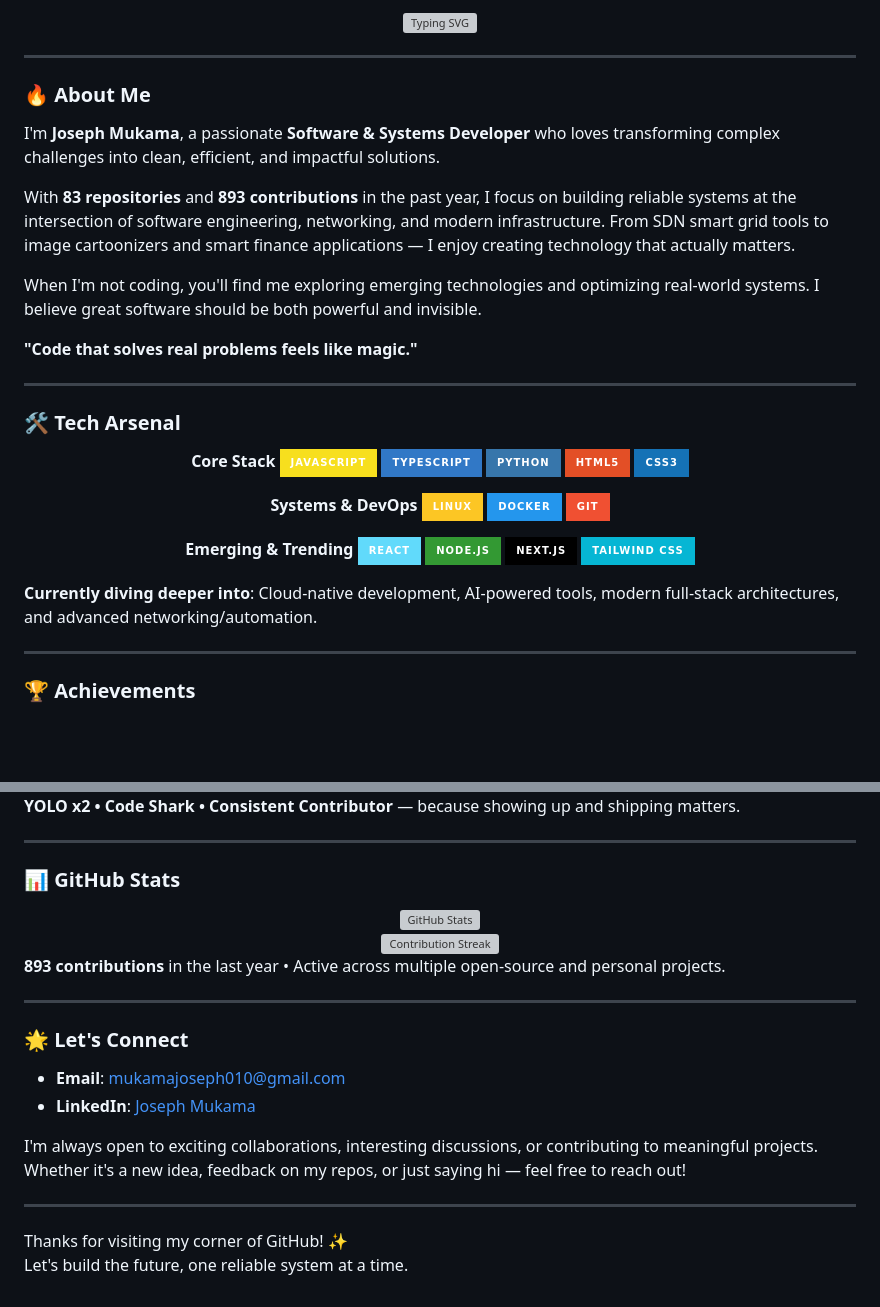
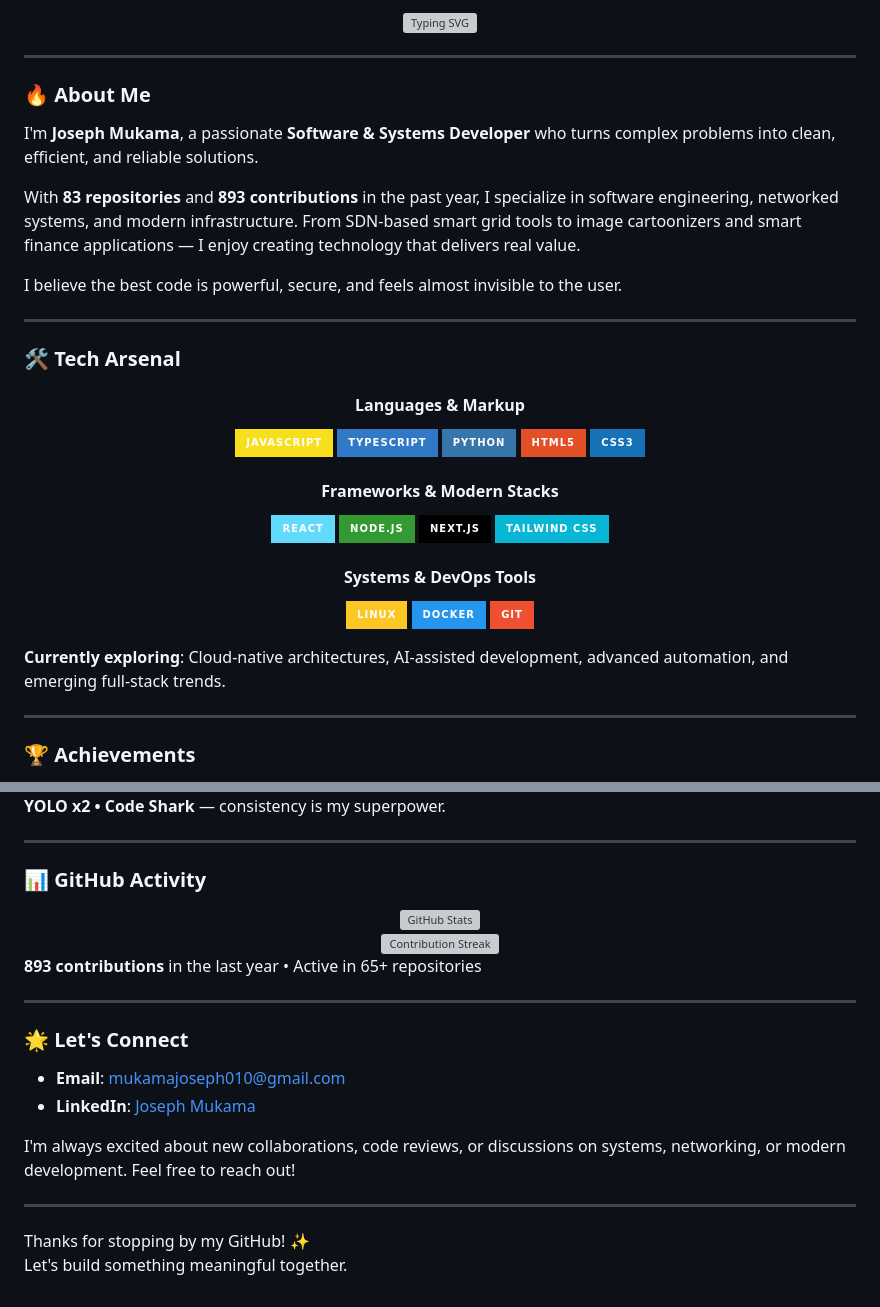
Before and after one commit to MukamaJ-2/MukamaJ-2, a Markdown page: README.md, 2 parts joined by grey strips. Rendered like a GitHub page; badges without logos; blank space fills up the shorter version; grey boxes are pictures that could not be loaded.

Commit message:
Revise README for clarity and engagement

```diff
--- a/README.md
+++ b/README.md
@@ -6,13 +6,11 @@
 
 ### 🔥 About Me
 
-I'm **Joseph Mukama**, a passionate **Software & Systems Developer** who loves transforming complex challenges into clean, efficient, and impactful solutions.
+I'm **Joseph Mukama**, a passionate **Software & Systems Developer** who turns complex problems into clean, efficient, and reliable solutions.
 
-With **83 repositories** and **893 contributions** in the past year, I focus on building reliable systems at the intersection of software engineering, networking, and modern infrastructure. From SDN smart grid tools to image cartoonizers and smart finance applications — I enjoy creating technology that actually matters.
+With **83 repositories** and **893 contributions** in the past year, I specialize in software engineering, networked systems, and modern infrastructure. From SDN-based smart grid tools to image cartoonizers and smart finance applications — I enjoy creating technology that delivers real value.
 
-When I'm not coding, you'll find me exploring emerging technologies and optimizing real-world systems. I believe great software should be both powerful and invisible.
-
-**"Code that solves real problems feels like magic."**
+I believe the best code is powerful, secure, and feels almost invisible to the user.
 
 ---
 
@@ -20,27 +18,27 @@ When I'm not coding, you'll find me exploring emerging technologies and optimizi
 
 <div align="center">
 
-**Core Stack**
+#### Languages & Markup
 ![JavaScript](https://img.shields.io/badge/JavaScript-F7DF1E?logo=javascript&logoColor=black&style=for-the-badge)
 ![TypeScript](https://img.shields.io/badge/TypeScript-3178C6?logo=typescript&logoColor=white&style=for-the-badge)
 ![Python](https://img.shields.io/badge/Python-3776AB?logo=python&logoColor=white&style=for-the-badge)
 ![HTML5](https://img.shields.io/badge/HTML5-E34F26?logo=html5&logoColor=white&style=for-the-badge)
 ![CSS3](https://img.shields.io/badge/CSS3-1572B6?logo=css3&logoColor=white&style=for-the-badge)
 
-**Systems & DevOps**
-![Linux](https://img.shields.io/badge/Linux-FCC624?logo=linux&logoColor=black&style=for-the-badge)
-![Docker](https://img.shields.io/badge/Docker-2496ED?logo=docker&logoColor=white&style=for-the-badge)
-![Git](https://img.shields.io/badge/Git-F05032?logo=git&logoColor=white&style=for-the-badge)
-
-**Emerging & Trending**
+#### Frameworks & Modern Stacks
 ![React](https://img.shields.io/badge/React-61DAFB?logo=react&logoColor=black&style=for-the-badge)
 ![Node.js](https://img.shields.io/badge/Node.js-339933?logo=node.js&logoColor=white&style=for-the-badge)
 ![Next.js](https://img.shields.io/badge/Next.js-000000?logo=next.js&logoColor=white&style=for-the-badge)
 ![Tailwind CSS](https://img.shields.io/badge/Tailwind_CSS-06B6D4?logo=tailwind-css&logoColor=white&style=for-the-badge)
 
+#### Systems & DevOps Tools
+![Linux](https://img.shields.io/badge/Linux-FCC624?logo=linux&logoColor=black&style=for-the-badge)
+![Docker](https://img.shields.io/badge/Docker-2496ED?logo=docker&logoColor=white&style=for-the-badge)
+![Git](https://img.shields.io/badge/Git-F05032?logo=git&logoColor=white&style=for-the-badge)
+
 </div>
 
-**Currently diving deeper into**: Cloud-native development, AI-powered tools, modern full-stack architectures, and advanced networking/automation.
+**Currently exploring**: Cloud-native architectures, AI-assisted development, advanced automation, and emerging full-stack trends.
 
 ---
 
@@ -51,10 +49,10 @@ When I'm not coding, you'll find me exploring emerging technologies and optimizi
 </div>
 
-**YOLO x2 • Code Shark • Consistent Contributor** — because showing up and shipping matters.
+**YOLO x2 • Code Shark** — consistency is my superpower.
 
 ---
 
-### 📊 GitHub Stats
+### 📊 GitHub Activity
 
 <div align="center">
   <img src="https://github-readme-stats.vercel.app/api?username=MukamaJ-2&show_icons=true&theme=tokyonight&hide_border=true&count_private=true" alt="GitHub Stats" />
@@ -62,7 +60,7 @@ When I'm not coding, you'll find me exploring emerging technologies and optimizi
   <img src="https://github-readme-streak-stats.herokuapp.com/?user=MukamaJ-2&theme=tokyonight&hide_border=true" alt="Contribution Streak" />
 </div>
 
-**893 contributions** in the last year • Active across multiple open-source and personal projects.
+**893 contributions** in the last year • Active in 65+ repositories
 
 ---
 
@@ -71,9 +69,9 @@ When I'm not coding, you'll find me exploring emerging technologies and optimizi
 - **Email**: mukamajoseph010@gmail.com
 - **LinkedIn**: [Joseph Mukama](https://www.linkedin.com/in/joseph-mukama-46879b298)
 
-I'm always open to exciting collaborations, interesting discussions, or contributing to meaningful projects. Whether it's a new idea, feedback on my repos, or just saying hi — feel free to reach out!
+I'm always excited about new collaborations, code reviews, or discussions on systems, networking, or modern development. Feel free to reach out!
 
 ---
 
-Thanks for visiting my corner of GitHub! ✨
-Let's build the future, one reliable system at a time.
+Thanks for stopping by my GitHub! ✨
+Let's build something meaningful together.
```
Also changed, not shown: other parts of README.md (+2 -2 lines).
